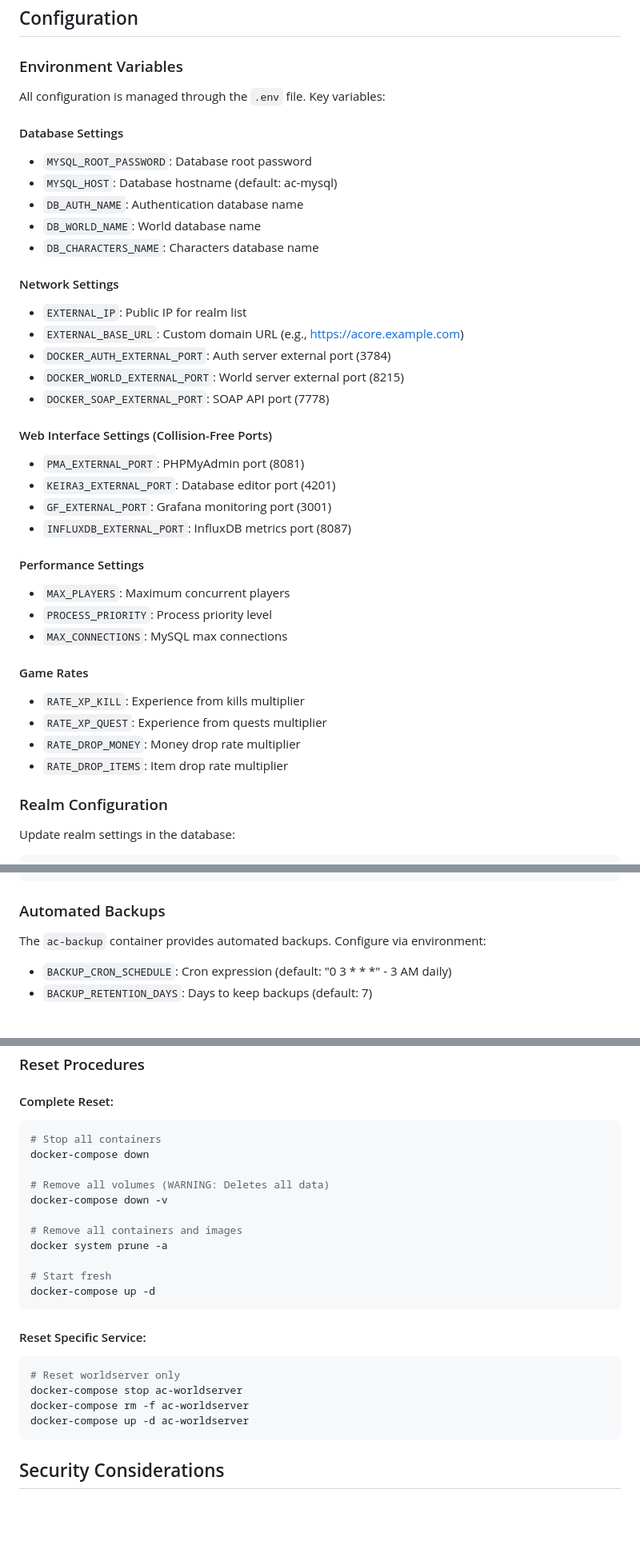
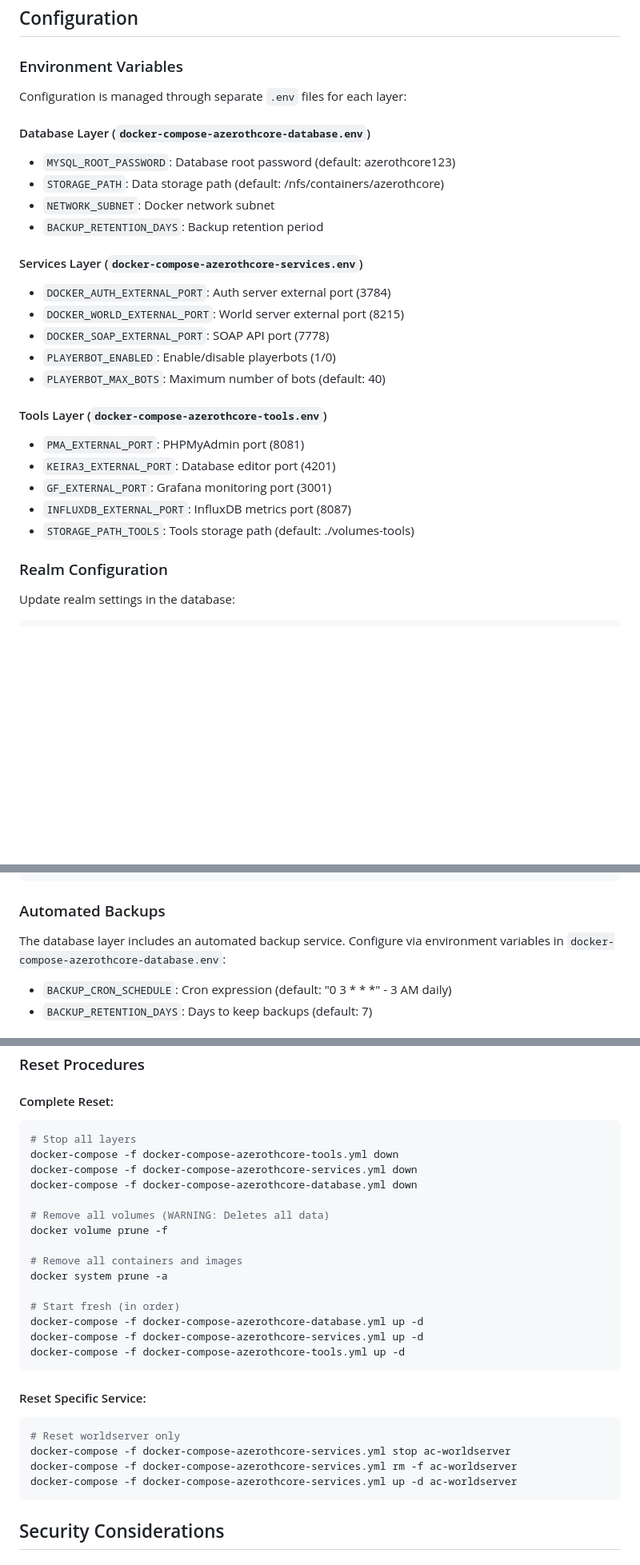
Before and after one commit to uprightbass360/acore-compose, a Markdown page: readme.md, 3 parts joined by grey strips. Shown at 80% size. Rendered like a GitHub page; blank space fills up the shorter version.

````diff
--- a/readme.md
+++ b/readme.md
@@ -229,38 +228,27 @@ set realmlist YOUR_SERVER_IP
 
 ### Environment Variables
 
-All configuration is managed through the `.env` file. Key variables:
+Configuration is managed through separate `.env` files for each layer:
 
-#### Database Settings
-- `MYSQL_ROOT_PASSWORD`: Database root password
-- `MYSQL_HOST`: Database hostname (default: ac-mysql)
-- `DB_AUTH_NAME`: Authentication database name
-- `DB_WORLD_NAME`: World database name
-- `DB_CHARACTERS_NAME`: Characters database name
+#### Database Layer (`docker-compose-azerothcore-database.env`)
+- `MYSQL_ROOT_PASSWORD`: Database root password (default: azerothcore123)
+- `STORAGE_PATH`: Data storage path (default: /nfs/containers/azerothcore)
+- `NETWORK_SUBNET`: Docker network subnet
+- `BACKUP_RETENTION_DAYS`: Backup retention period
 
-#### Network Settings
-- `EXTERNAL_IP`: Public IP for realm list
-- `EXTERNAL_BASE_URL`: Custom domain URL (e.g., https://acore.example.com)
+#### Services Layer (`docker-compose-azerothcore-services.env`)
 - `DOCKER_AUTH_EXTERNAL_PORT`: Auth server external port (3784)
 - `DOCKER_WORLD_EXTERNAL_PORT`: World server external port (8215)
 - `DOCKER_SOAP_EXTERNAL_PORT`: SOAP API port (7778)
+- `PLAYERBOT_ENABLED`: Enable/disable playerbots (1/0)
+- `PLAYERBOT_MAX_BOTS`: Maximum number of bots (default: 40)
 
-#### Web Interface Settings (Collision-Free Ports)
+#### Tools Layer (`docker-compose-azerothcore-tools.env`)
 - `PMA_EXTERNAL_PORT`: PHPMyAdmin port (8081)
 - `KEIRA3_EXTERNAL_PORT`: Database editor port (4201)
 - `GF_EXTERNAL_PORT`: Grafana monitoring port (3001)
 - `INFLUXDB_EXTERNAL_PORT`: InfluxDB metrics port (8087)
-
-#### Performance Settings
-- `MAX_PLAYERS`: Maximum concurrent players
-- `PROCESS_PRIORITY`: Process priority level
-- `MAX_CONNECTIONS`: MySQL max connections
-
-#### Game Rates
-- `RATE_XP_KILL`: Experience from kills multiplier
-- `RATE_XP_QUEST`: Experience from quests multiplier
-- `RATE_DROP_MONEY`: Money drop rate multiplier
-- `RATE_DROP_ITEMS`: Item drop rate multiplier
+- `STORAGE_PATH_TOOLS`: Tools storage path (default: ./volumes-tools)
 
 ### Realm Configuration
 
@@ -442,7 +438,7 @@ EOF
 
 ### Automated Backups
 
-The `ac-backup` container provides automated backups. Configure via environment:
+The database layer includes an automated backup service. Configure via environment variables in `docker-compose-azerothcore-database.env`:
 
 - `BACKUP_CRON_SCHEDULE`: Cron expression (default: "0 3 * * *" - 3 AM daily)
 - `BACKUP_RETENTION_DAYS`: Days to keep backups (default: 7)
@@ -527,25 +520,29 @@ docker exec ac-worldserver ls -la /azerothcore/data/
 
 #### Complete Reset:
 ```bash
-# Stop all containers
-docker-compose down
+# Stop all layers
+docker-compose -f docker-compose-azerothcore-tools.yml down
+docker-compose -f docker-compose-azerothcore-services.yml down
+docker-compose -f docker-compose-azerothcore-database.yml down
 
 # Remove all volumes (WARNING: Deletes all data)
-docker-compose down -v
+docker volume prune -f
 
 # Remove all containers and images
 docker system prune -a
 
-# Start fresh
-docker-compose up -d
+# Start fresh (in order)
+docker-compose -f docker-compose-azerothcore-database.yml up -d
+docker-compose -f docker-compose-azerothcore-services.yml up -d
+docker-compose -f docker-compose-azerothcore-tools.yml up -d
 ```
 
 #### Reset Specific Service:
 ```bash
 # Reset worldserver only
-docker-compose stop ac-worldserver
-docker-compose rm -f ac-worldserver
-docker-compose up -d ac-worldserver
+docker-compose -f docker-compose-azerothcore-services.yml stop ac-worldserver
+docker-compose -f docker-compose-azerothcore-services.yml rm -f ac-worldserver
+docker-compose -f docker-compose-azerothcore-services.yml up -d ac-worldserver
 ```
 
 ## Security Considerations
````
Also changed, not shown: other parts of readme.md (+85 -63 lines), DEPLOYMENT-README.md (deleted, +0 -363 lines), DEPLOYMENT_GUIDE.md (deleted, +0 -152 lines).
